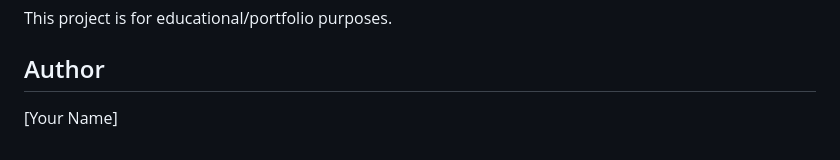
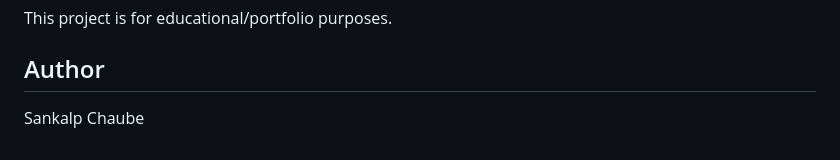
Before and after one commit to kabir-pjm/nlpog, a Markdown page: README.md, the part around the change. GitHub-like rendering.

```diff
--- a/README.md
+++ b/README.md
@@ -163,4 +163,4 @@ This project is for educational/portfolio purposes.
 
 ## Author
 
-[Your Name]
+Sankalp Chaube
```
